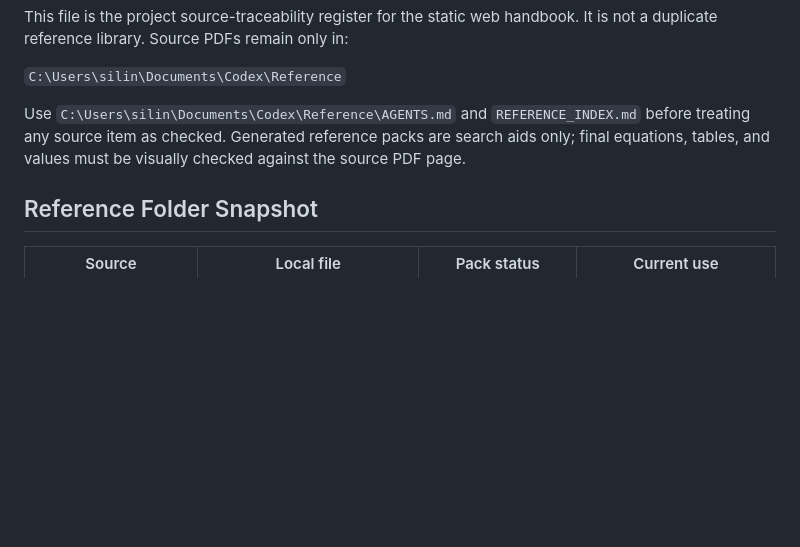
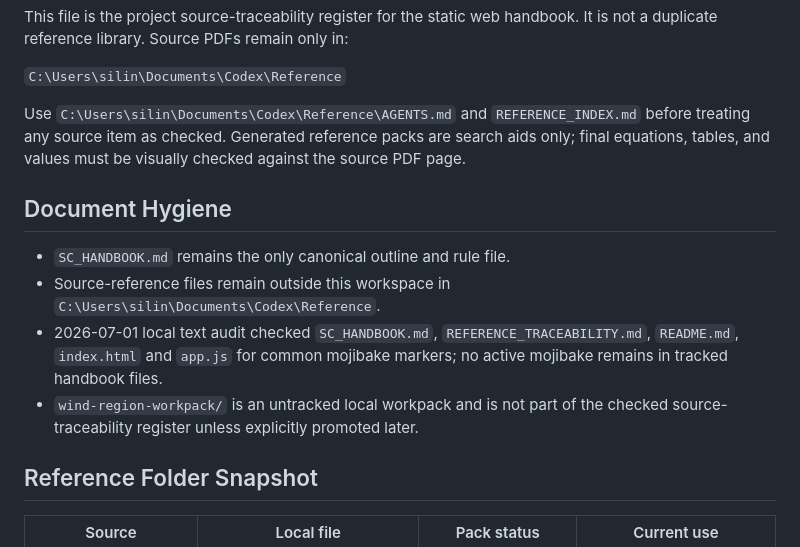
Before and after one commit to Pikatiu27/SC-handbook, a Markdown page: REFERENCE_TRACEABILITY.md, the part around the change. GitHub-like rendering; blank space fills up the shorter version.

Commit message:
Clean handbook outline and traceability

```diff
--- a/REFERENCE_TRACEABILITY.md
+++ b/REFERENCE_TRACEABILITY.md
@@ -8,6 +8,13 @@ This file is the project source-traceability register for the static web handboo
 `C:\Users\silin\Documents\Codex\Reference`
 
 Use `C:\Users\silin\Documents\Codex\Reference\AGENTS.md` and `REFERENCE_INDEX.md` before treating any source item as checked. Generated reference packs are search aids only; final equations, tables, and values must be visually checked against the source PDF page.
+
+## Document Hygiene
+
+- `SC_HANDBOOK.md` remains the only canonical outline and rule file.
+- Source-reference files remain outside this workspace in `C:\Users\silin\Documents\Codex\Reference`.
+- 2026-07-01 local text audit checked `SC_HANDBOOK.md`, `REFERENCE_TRACEABILITY.md`, `README.md`, `index.html` and `app.js` for common mojibake markers; no active mojibake remains in tracked handbook files.
+- `wind-region-workpack/` is an untracked local workpack and is not part of the checked source-traceability register unless explicitly promoted later.
 
 ## Reference Folder Snapshot
 
```
Also changed, not shown: SC_HANDBOOK.md (+15 -13 lines).
